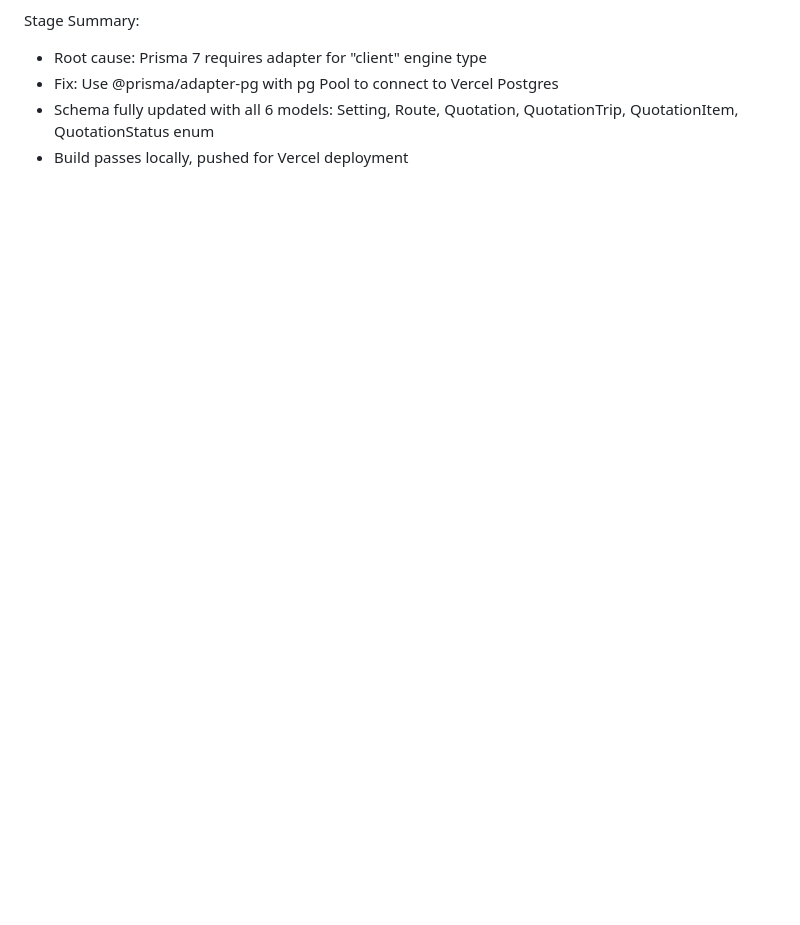
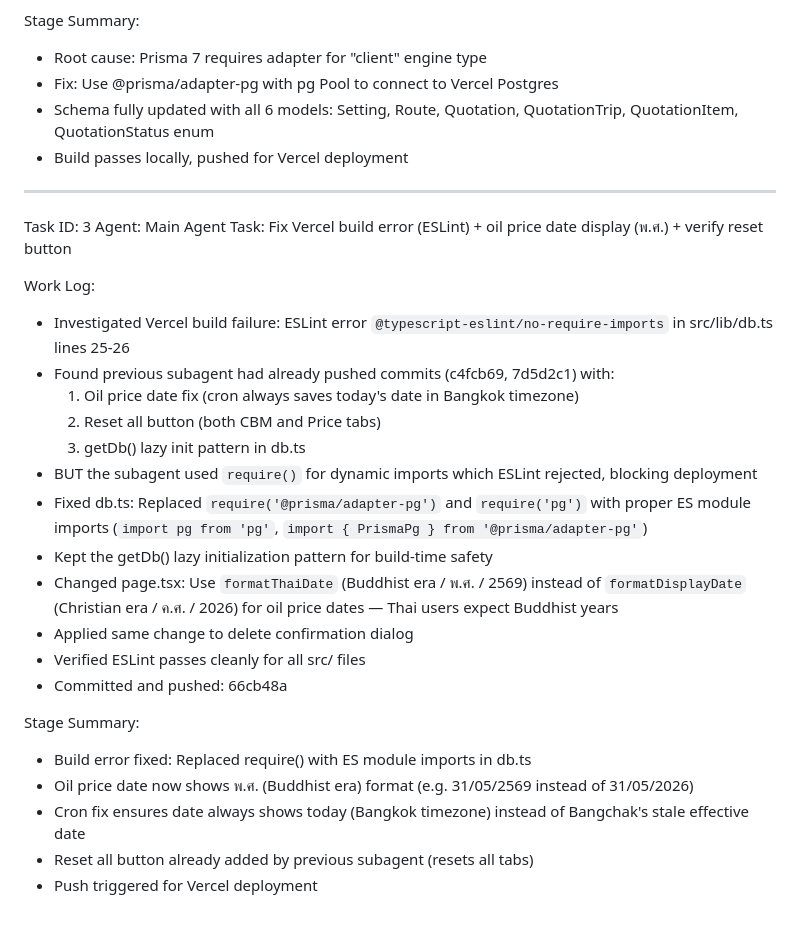
Before and after one commit to Siriwat08/cbm-calculator, a Markdown page: worklog.md, the part around the change. GitHub-like rendering; blank space fills up the shorter version.

Commit message:
0b1febf1-7dd6-446a-9be4-86bb95f32550

```diff
--- a/worklog.md
+++ b/worklog.md
@@ -49,3 +49,29 @@ Stage Summary:
 - Fix: Use @prisma/adapter-pg with pg Pool to connect to Vercel Postgres
 - Schema fully updated with all 6 models: Setting, Route, Quotation, QuotationTrip, QuotationItem, QuotationStatus enum
 - Build passes locally, pushed for Vercel deployment
+
+---
+Task ID: 3
+Agent: Main Agent
+Task: Fix Vercel build error (ESLint) + oil price date display (พ.ศ.) + verify reset button
+
+Work Log:
+- Investigated Vercel build failure: ESLint error `@typescript-eslint/no-require-imports` in src/lib/db.ts lines 25-26
+- Found previous subagent had already pushed commits (c4fcb69, 7d5d2c1) with:
+  1. Oil price date fix (cron always saves today's date in Bangkok timezone)
+  2. Reset all button (both CBM and Price tabs)
+  3. getDb() lazy init pattern in db.ts
+- BUT the subagent used `require()` for dynamic imports which ESLint rejected, blocking deployment
+- Fixed db.ts: Replaced `require('@prisma/adapter-pg')` and `require('pg')` with proper ES module imports (`import pg from 'pg'`, `import { PrismaPg } from '@prisma/adapter-pg'`)
+- Kept the getDb() lazy initialization pattern for build-time safety
+- Changed page.tsx: Use `formatThaiDate` (Buddhist era / พ.ศ. / 2569) instead of `formatDisplayDate` (Christian era / ค.ศ. / 2026) for oil price dates — Thai users expect Buddhist years
+- Applied same change to delete confirmation dialog
+- Verified ESLint passes cleanly for all src/ files
+- Committed and pushed: 66cb48a
+
+Stage Summary:
+- Build error fixed: Replaced require() with ES module imports in db.ts
+- Oil price date now shows พ.ศ. (Buddhist era) format (e.g. 31/05/2569 instead of 31/05/2026)
+- Cron fix ensures date always shows today (Bangkok timezone) instead of Bangchak's stale effective date
+- Reset all button already added by previous subagent (resets all tabs)
+- Push triggered for Vercel deployment
```
